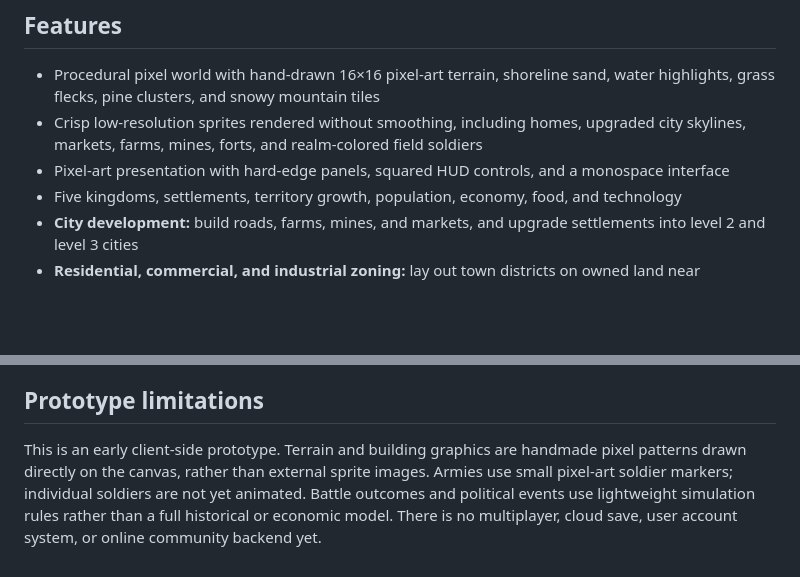
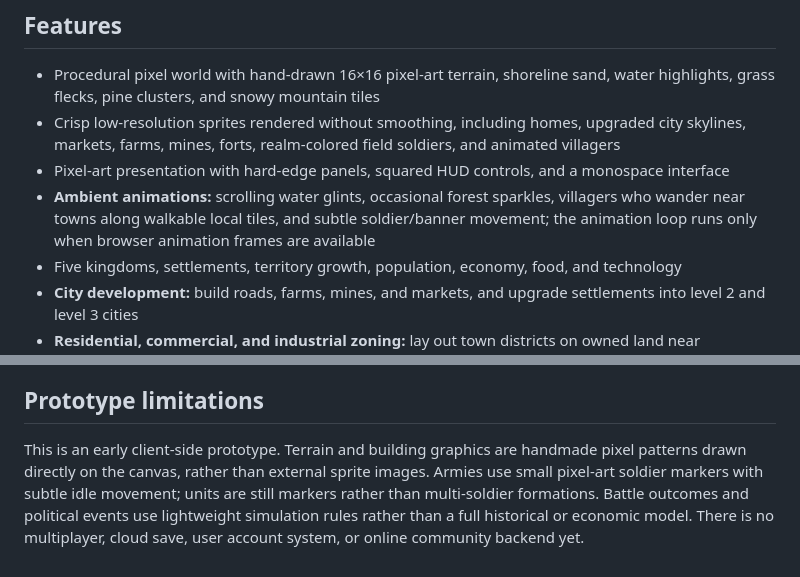
Before and after one commit to tubalrr/PIXELREALM., a Markdown page: README.md, 2 parts joined by grey strips. Drawn GitHub-style; blank space fills up the shorter version.

Commit message:
Document ambient pixel-world animations

```diff
--- a/README.md
+++ b/README.md
@@ -9,8 +9,9 @@ Download `index.html` and `game.js` into the same folder, then open `index.html`
 ## Features
 
 - Procedural pixel world with hand-drawn 16×16 pixel-art terrain, shoreline sand, water highlights, grass flecks, pine clusters, and snowy mountain tiles
-- Crisp low-resolution sprites rendered without smoothing, including homes, upgraded city skylines, markets, farms, mines, forts, and realm-colored field soldiers
+- Crisp low-resolution sprites rendered without smoothing, including homes, upgraded city skylines, markets, farms, mines, forts, realm-colored field soldiers, and animated villagers
 - Pixel-art presentation with hard-edge panels, squared HUD controls, and a monospace interface
+- **Ambient animations:** scrolling water glints, occasional forest sparkles, villagers who wander near towns along walkable local tiles, and subtle soldier/banner movement; the animation loop runs only when browser animation frames are available
 - Five kingdoms, settlements, territory growth, population, economy, food, and technology
 - **City development:** build roads, farms, mines, and markets, and upgrade settlements into level 2 and level 3 cities
 - **Residential, commercial, and industrial zoning:** lay out town districts on owned land near settlements or roads; each zone has distinct pixel-art buildings and can be upgraded to density level 3
@@ -51,4 +52,4 @@ Download `index.html` and `game.js` into the same folder, then open `index.html`
 
 ## Prototype limitations
 
-This is an early client-side prototype. Terrain and building graphics are handmade pixel patterns drawn directly on the canvas, rather than external sprite images. Armies use small pixel-art soldier markers; individual soldiers are not yet animated. Battle outcomes and political events use lightweight simulation rules rather than a full historical or economic model. There is no multiplayer, cloud save, user account system, or online community backend yet.
+This is an early client-side prototype. Terrain and building graphics are handmade pixel patterns drawn directly on the canvas, rather than external sprite images. Armies use small pixel-art soldier markers with subtle idle movement; units are still markers rather than multi-soldier formations. Battle outcomes and political events use lightweight simulation rules rather than a full historical or economic model. There is no multiplayer, cloud save, user account system, or online community backend yet.
```
